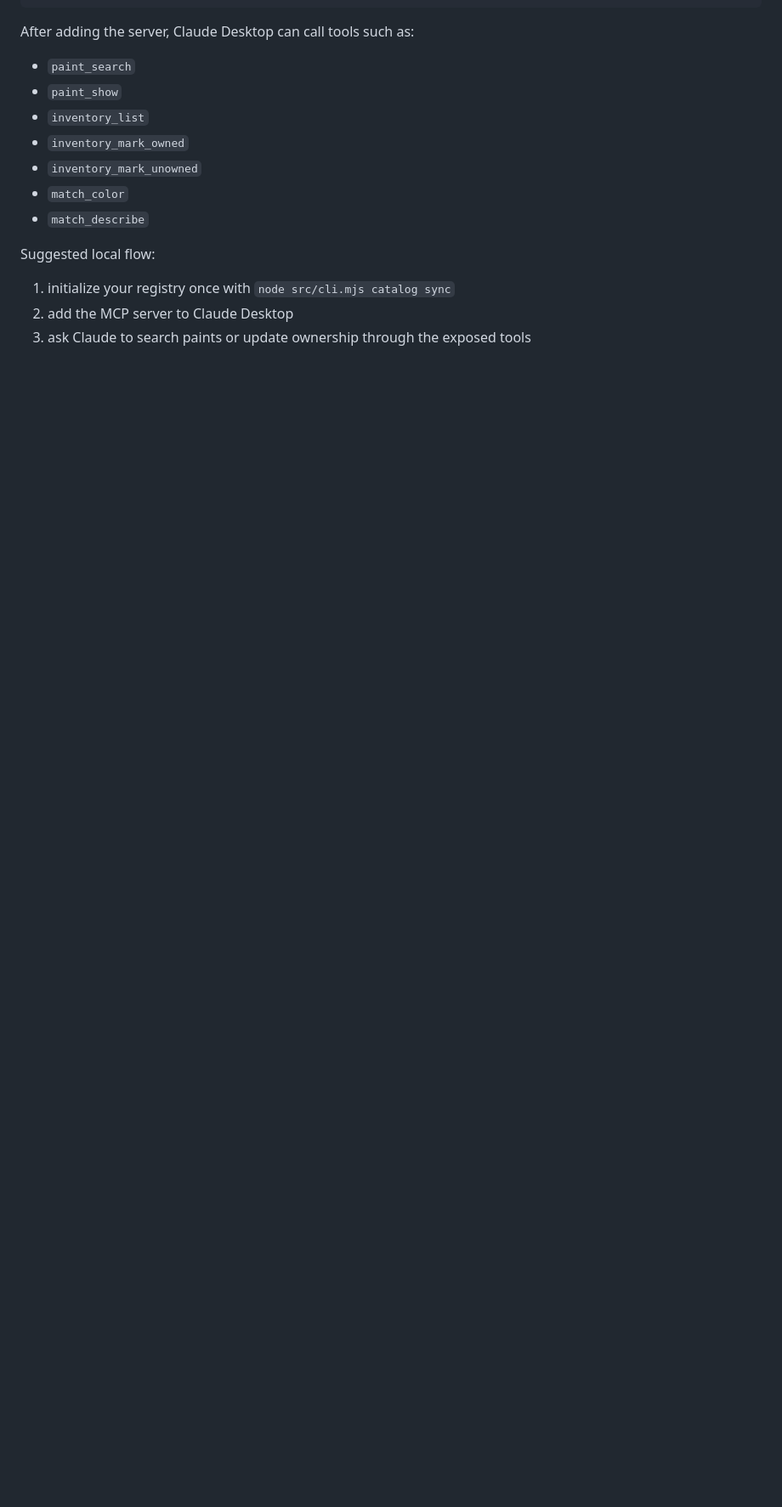
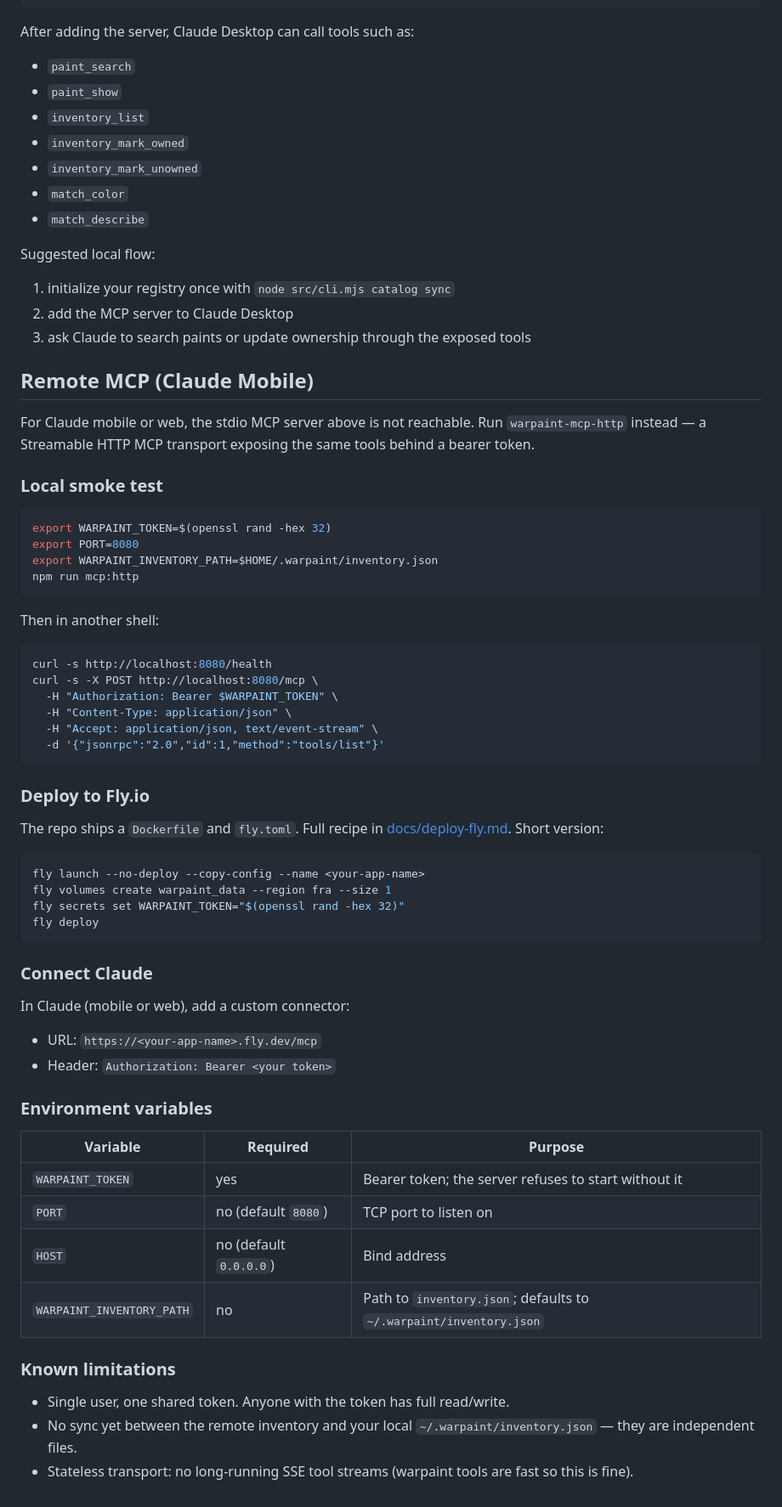
Before and after one commit to ArturSkowronski/minipainter, a Markdown page: README.md, the part around one of its changes. Shown at 85% size. GitHub-like rendering; blank space fills up the shorter version.

Commit message:
docs: add Install and Remote MCP sections to README
- Install section: clone + npm install, Node 20 requirement,
  optional npm link, and a pointer to the three usage modes.
- Remote MCP (Claude Mobile) section: local smoke test, Fly.io
  deploy short recipe linking to docs/deploy-fly.md, Claude
  connector config, env var table, known limitations.

https://claude.ai/code/session_019VJfcbNjQZxmPb7NvQjo2q

````diff
--- a/README.md
+++ b/README.md
@@ -223,3 +257,65 @@ Suggested local flow:
 1. initialize your registry once with `node src/cli.mjs catalog sync`
 2. add the MCP server to Claude Desktop
 3. ask Claude to search paints or update ownership through the exposed tools
+
+## Remote MCP (Claude Mobile)
+
+For Claude mobile or web, the stdio MCP server above is not reachable. Run
+`warpaint-mcp-http` instead — a Streamable HTTP MCP transport exposing the
+same tools behind a bearer token.
+
+### Local smoke test
+
+```bash
+export WARPAINT_TOKEN=$(openssl rand -hex 32)
+export PORT=8080
+export WARPAINT_INVENTORY_PATH=$HOME/.warpaint/inventory.json
+npm run mcp:http
+```
+
+Then in another shell:
+
+```bash
+curl -s http://localhost:8080/health
+curl -s -X POST http://localhost:8080/mcp \
+  -H "Authorization: Bearer $WARPAINT_TOKEN" \
+  -H "Content-Type: application/json" \
+  -H "Accept: application/json, text/event-stream" \
+  -d '{"jsonrpc":"2.0","id":1,"method":"tools/list"}'
+```
+
+### Deploy to Fly.io
+
+The repo ships a `Dockerfile` and `fly.toml`. Full recipe in
+[docs/deploy-fly.md](docs/deploy-fly.md). Short version:
+
+```bash
+fly launch --no-deploy --copy-config --name <your-app-name>
+fly volumes create warpaint_data --region fra --size 1
+fly secrets set WARPAINT_TOKEN="$(openssl rand -hex 32)"
+fly deploy
+```
+
+### Connect Claude
+
+In Claude (mobile or web), add a custom connector:
+
+- URL: `https://<your-app-name>.fly.dev/mcp`
+- Header: `Authorization: Bearer <your token>`
+
+### Environment variables
+
+| Variable | Required | Purpose |
+|---|---|---|
+| `WARPAINT_TOKEN` | yes | Bearer token; the server refuses to start without it |
+| `PORT` | no (default `8080`) | TCP port to listen on |
+| `HOST` | no (default `0.0.0.0`) | Bind address |
+| `WARPAINT_INVENTORY_PATH` | no | Path to `inventory.json`; defaults to `~/.warpaint/inventory.json` |
+
+### Known limitations
+
+- Single user, one shared token. Anyone with the token has full read/write.
+- No sync yet between the remote inventory and your local
+  `~/.warpaint/inventory.json` — they are independent files.
+- Stateless transport: no long-running SSE tool streams (warpaint tools are
+  fast so this is fine).
````
Also changed, not shown: other parts of README.md (+34 -0 lines).
